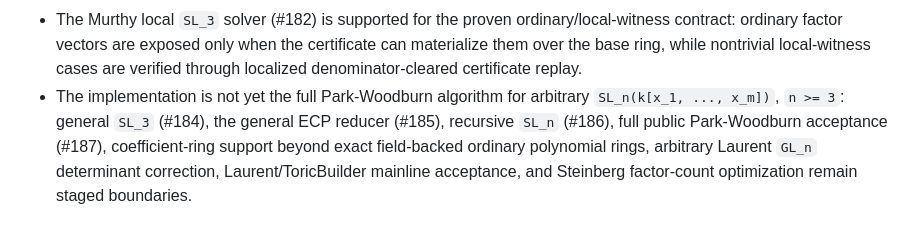
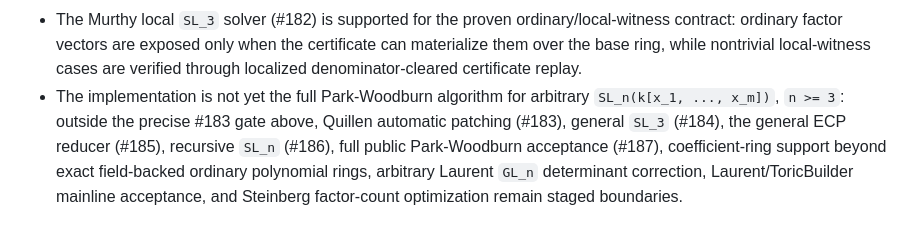
Before and after one commit to nzy1997/Suslin.jl, a Markdown page: README.md, the part around the change. Drawn GitHub-style.

```diff
--- a/README.md
+++ b/README.md
@@ -53,7 +53,8 @@ verify_factorization(A, factors)
   nontrivial local-witness cases are verified through localized
   denominator-cleared certificate replay.
 - The implementation is not yet the full Park-Woodburn algorithm for arbitrary
-  `SL_n(k[x_1, ..., x_m])`, `n >= 3`: general `SL_3` (#184), the general ECP
+  `SL_n(k[x_1, ..., x_m])`, `n >= 3`: outside the precise #183 gate above,
+  Quillen automatic patching (#183), general `SL_3` (#184), the general ECP
   reducer (#185), recursive `SL_n` (#186), full public Park-Woodburn
   acceptance (#187), coefficient-ring support beyond exact field-backed
   ordinary polynomial rings, arbitrary Laurent `GL_n` determinant correction,
```
Also changed, not shown: docs/src/index.md (+2 -1 lines).
